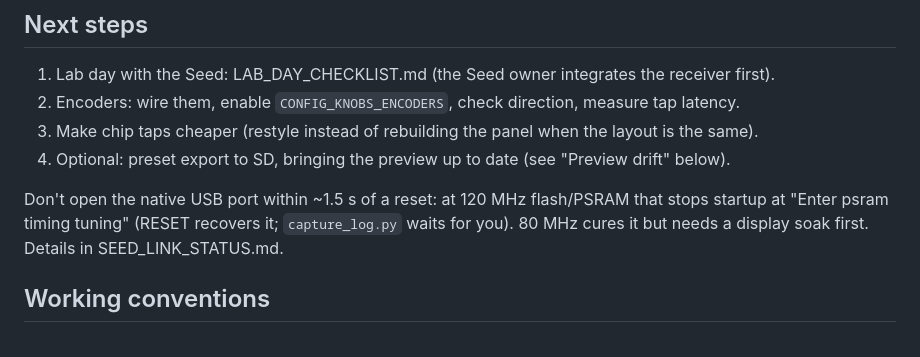
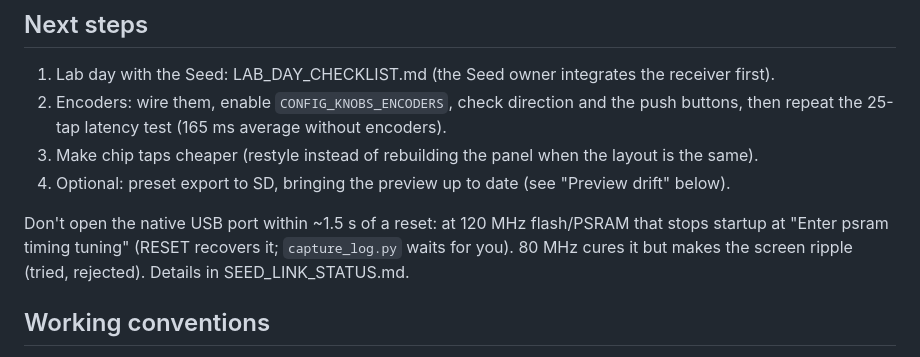
Before and after one commit to B1narySolutions/esp32-touchscreen-ui, a Markdown page: docs/HANDOFF.md, the part around the change. Rendered like a GitHub page.

```diff
--- a/docs/HANDOFF.md
+++ b/docs/HANDOFF.md
@@ -121,13 +121,14 @@ Its Web Serial Test Mode still parses the `DIAG` line; the new fields are additi
 ## Next steps
 
 1. Lab day with the Seed: LAB_DAY_CHECKLIST.md (the Seed owner integrates the receiver first).
-2. Encoders: wire them, enable `CONFIG_KNOBS_ENCODERS`, check direction, measure tap latency.
+2. Encoders: wire them, enable `CONFIG_KNOBS_ENCODERS`, check direction and the push buttons,
+   then repeat the 25-tap latency test (165 ms average without encoders).
 3. Make chip taps cheaper (restyle instead of rebuilding the panel when the layout is the same).
 4. Optional: preset export to SD, bringing the preview up to date (see "Preview drift" below).
 
 Don't open the native USB port within ~1.5 s of a reset: at 120 MHz flash/PSRAM that stops
 startup at "Enter psram timing tuning" (RESET recovers it; `capture_log.py` waits for you).
-80 MHz cures it but needs a display soak first. Details in SEED_LINK_STATUS.md.
+80 MHz cures it but makes the screen ripple (tried, rejected). Details in SEED_LINK_STATUS.md.
 
 ## Working conventions
 
```
Also changed, not shown: docs/SEED_LINK_STATUS.md (+4 -3 lines).
